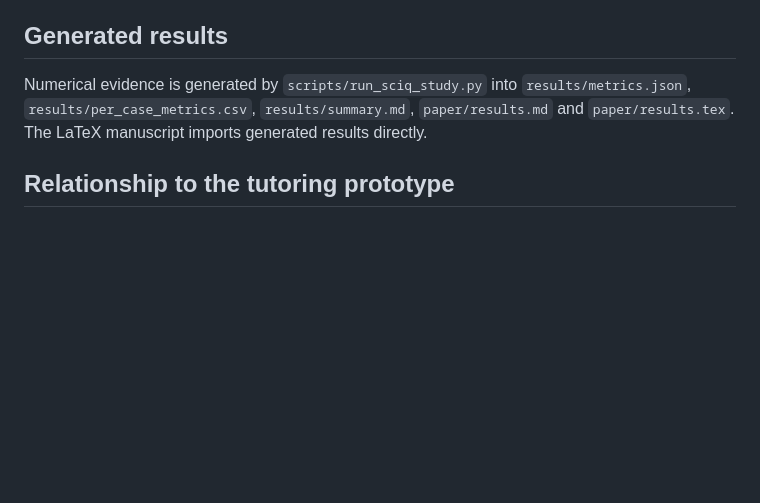
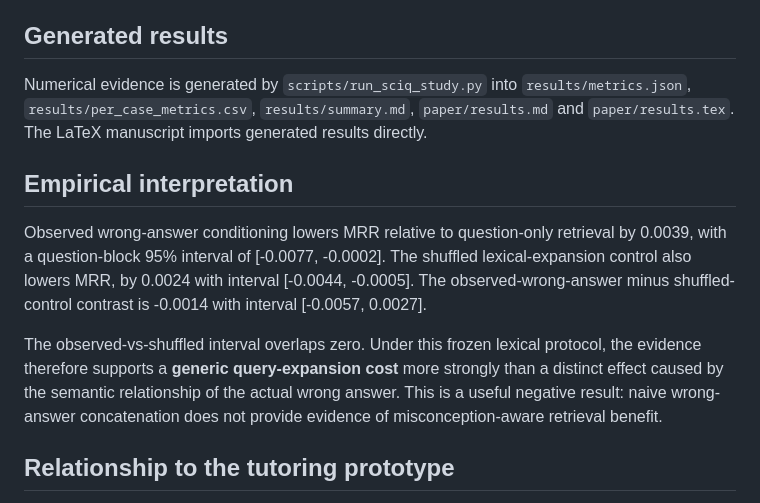
Before and after one commit to devissaputra/misconception_aware_rag, a Markdown page: paper/paper.md, the part around the change. Rendered like a GitHub page; blank space fills up the shorter version.

Commit message:
docs: interpret SciQ negative-control result

```diff
--- a/paper/paper.md
+++ b/paper/paper.md
@@ -31,6 +31,12 @@ Because each question yields three distractor cases, paired uncertainty is boots
 
 Numerical evidence is generated by `scripts/run_sciq_study.py` into `results/metrics.json`, `results/per_case_metrics.csv`, `results/summary.md`, `paper/results.md` and `paper/results.tex`. The LaTeX manuscript imports generated results directly.
 
+## Empirical interpretation
+
+Observed wrong-answer conditioning lowers MRR relative to question-only retrieval by 0.0039, with a question-block 95% interval of [-0.0077, -0.0002]. The shuffled lexical-expansion control also lowers MRR, by 0.0024 with interval [-0.0044, -0.0005]. The observed-wrong-answer minus shuffled-control contrast is -0.0014 with interval [-0.0057, 0.0027].
+
+The observed-vs-shuffled interval overlaps zero. Under this frozen lexical protocol, the evidence therefore supports a **generic query-expansion cost** more strongly than a distinct effect caused by the semantic relationship of the actual wrong answer. This is a useful negative result: naive wrong-answer concatenation does not provide evidence of misconception-aware retrieval benefit.
+
 ## Relationship to the tutoring prototype
 
 The repository also contains a cue-based misconception-hypothesis detector, pedagogical reranker, evidence-sufficiency logic, abstention and deterministic citation-grounded generation. These components remain software research scaffolding. The SciQ experiment validates only the retrieval-conditioning study described above.
```
